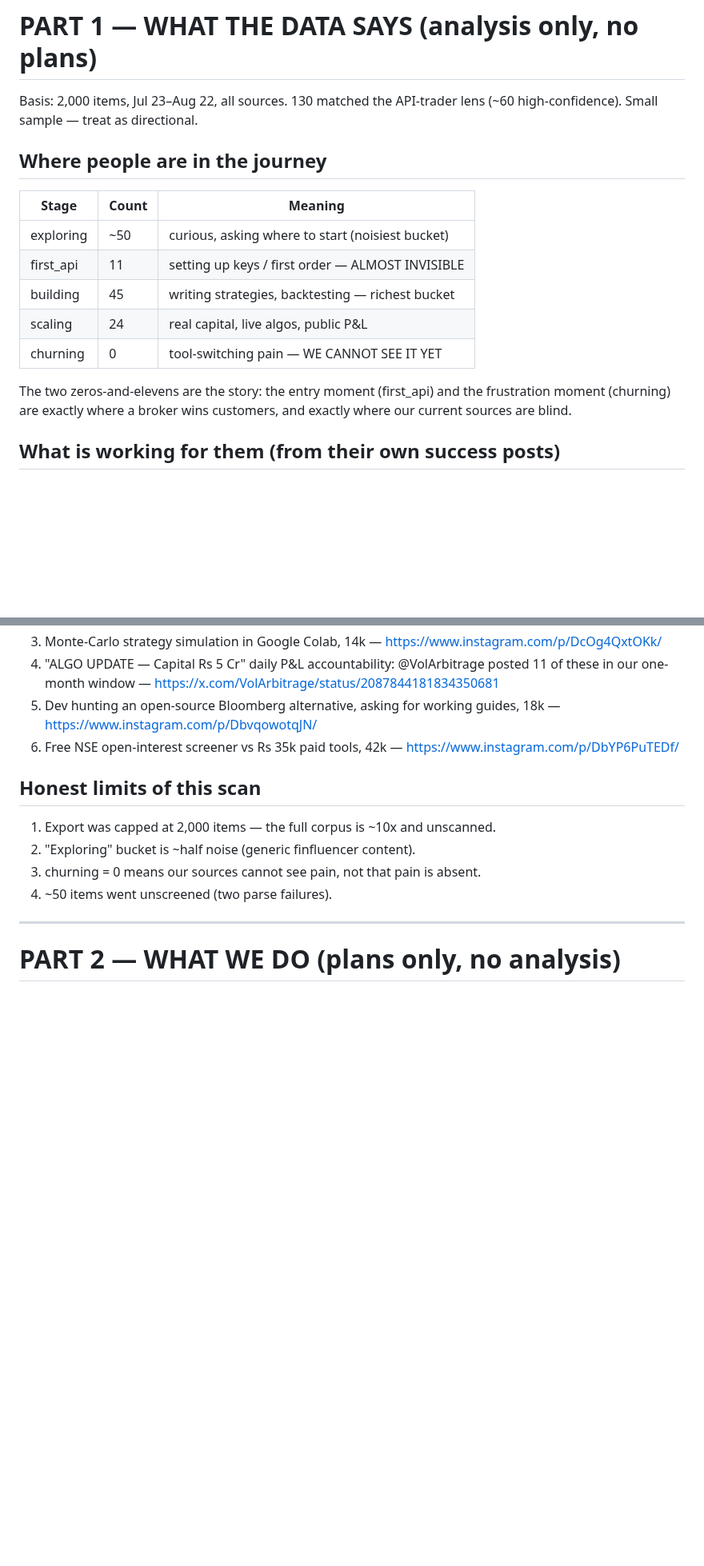
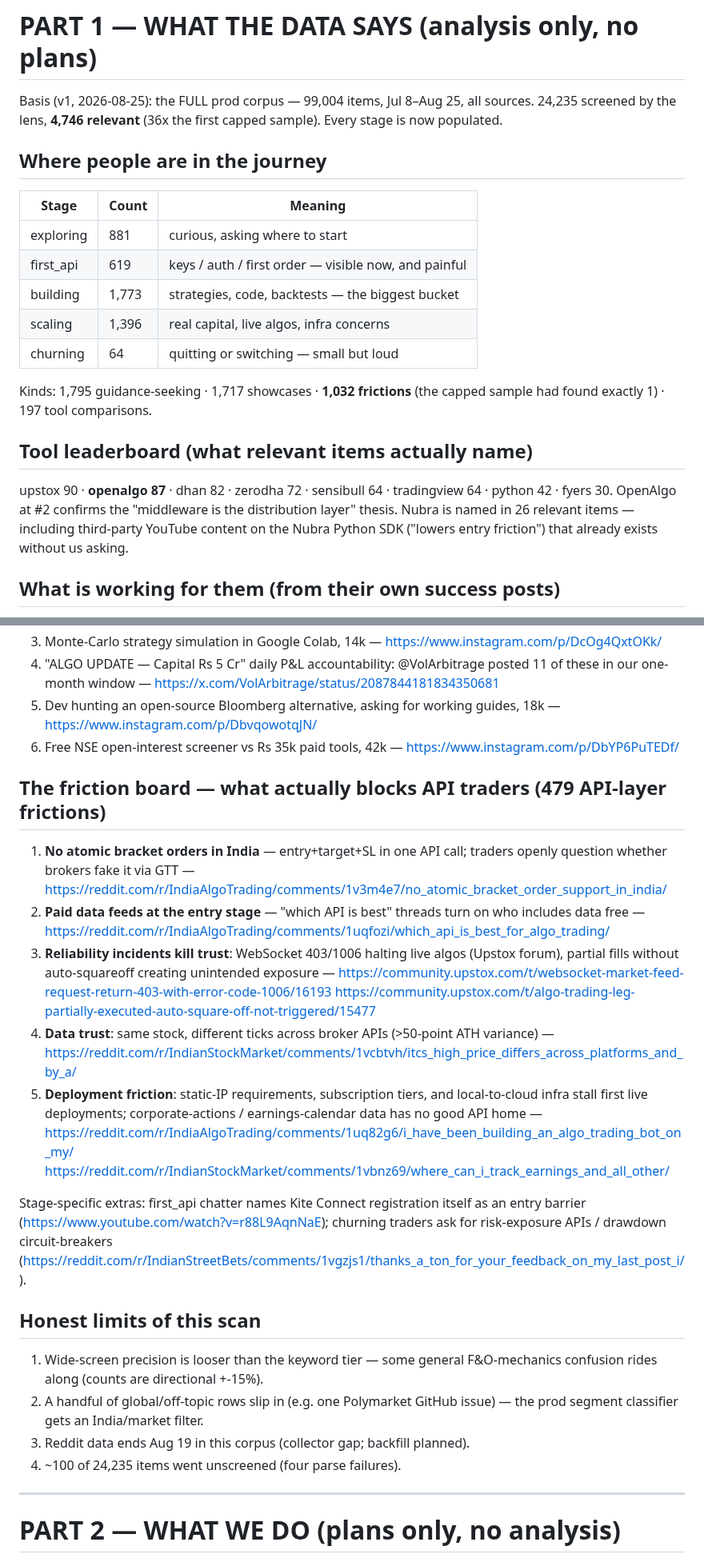
Before and after one commit to jatinarora97/nubra-beacon, a Markdown page: docs/api-trader-segment-2026-08-22.md, 2 parts joined by grey strips. Shown at 80% size. Rendered like a GitHub page; blank space fills up the shorter version.

Commit message:
API-trader doc v1: full-corpus numbers (4,746 relevant, 36x), friction board with receipts
99k-item prod corpus scanned (24,235 screened, two tiers, ~$8 Haiku). All
five stages populated (first_api 619 — was 11; churning 64 — was 0), 1,032
frictions (was 1), real tool leaderboard (openalgo #2 validates the
middleware thesis), Nubra named in 26 relevant items incl. organic SDK
YouTube content. Friction board: atomic bracket orders, free-data-at-entry,
websocket reliability, cross-broker tick variance, deployment friction —
every claim linked.

Co-Authored-By: Claude Fable 5 <noreply@anthropic.com>

```diff
--- a/docs/api-trader-segment-2026-08-22.md
+++ b/docs/api-trader-segment-2026-08-22.md
@@ -7,22 +7,30 @@ from one month of real chatter. Part 2 = the to-do list. Read either alone.
 
 # PART 1 — WHAT THE DATA SAYS (analysis only, no plans)
 
-Basis: 2,000 items, Jul 23–Aug 22, all sources. 130 matched the API-trader
-lens (~60 high-confidence). Small sample — treat as directional.
+Basis (v1, 2026-08-25): the FULL prod corpus — 99,004 items, Jul 8–Aug 25,
+all sources. 24,235 screened by the lens, **4,746 relevant** (36x the first
+capped sample). Every stage is now populated.
 
 ## Where people are in the journey
 
 | Stage | Count | Meaning |
 |---|---|---|
-| exploring | ~50 | curious, asking where to start (noisiest bucket) |
-| first_api | 11 | setting up keys / first order — ALMOST INVISIBLE |
-| building | 45 | writing strategies, backtesting — richest bucket |
-| scaling | 24 | real capital, live algos, public P&L |
-| churning | 0 | tool-switching pain — WE CANNOT SEE IT YET |
+| exploring | 881 | curious, asking where to start |
+| first_api | 619 | keys / auth / first order — visible now, and painful |
+| building | 1,773 | strategies, code, backtests — the biggest bucket |
+| scaling | 1,396 | real capital, live algos, infra concerns |
+| churning | 64 | quitting or switching — small but loud |
 
-The two zeros-and-elevens are the story: the entry moment (first_api) and
-the frustration moment (churning) are exactly where a broker wins customers,
-and exactly where our current sources are blind.
+Kinds: 1,795 guidance-seeking · 1,717 showcases · **1,032 frictions** (the
+capped sample had found exactly 1) · 197 tool comparisons.
+
+## Tool leaderboard (what relevant items actually name)
+
+upstox 90 · **openalgo 87** · dhan 82 · zerodha 72 · sensibull 64 ·
+tradingview 64 · python 42 · fyers 30. OpenAlgo at #2 confirms the
+"middleware is the distribution layer" thesis. Nubra is named in 26 relevant
+items — including third-party YouTube content on the Nubra Python SDK
+("lowers entry friction") that already exists without us asking.
 
 ## What is working for them (from their own success posts)
 
@@ -52,12 +60,41 @@ and exactly where our current sources are blind.
 6. Free NSE open-interest screener vs Rs 35k paid tools, 42k —
    https://www.instagram.com/p/DbYP6PuTEDf/
 
+## The friction board — what actually blocks API traders (479 API-layer frictions)
+
+1. **No atomic bracket orders in India** — entry+target+SL in one API call;
+   traders openly question whether brokers fake it via GTT —
+   https://reddit.com/r/IndiaAlgoTrading/comments/1v3m4e7/no_atomic_bracket_order_support_in_india/
+2. **Paid data feeds at the entry stage** — "which API is best" threads turn
+   on who includes data free —
+   https://reddit.com/r/IndiaAlgoTrading/comments/1uqfozi/which_api_is_best_for_algo_trading/
+3. **Reliability incidents kill trust**: WebSocket 403/1006 halting live
+   algos (Upstox forum), partial fills without auto-squareoff creating
+   unintended exposure —
+   https://community.upstox.com/t/websocket-market-feed-request-return-403-with-error-code-1006/16193
+   https://community.upstox.com/t/algo-trading-leg-partially-executed-auto-square-off-not-triggered/15477
+4. **Data trust**: same stock, different ticks across broker APIs (>50-point
+   ATH variance) —
+   https://reddit.com/r/IndianStockMarket/comments/1vcbtvh/itcs_high_price_differs_across_platforms_and_by_a/
+5. **Deployment friction**: static-IP requirements, subscription tiers, and
+   local-to-cloud infra stall first live deployments; corporate-actions /
+   earnings-calendar data has no good API home —
+   https://reddit.com/r/IndiaAlgoTrading/comments/1uq82g6/i_have_been_building_an_algo_trading_bot_on_my/
+   https://reddit.com/r/IndianStockMarket/comments/1vbnz69/where_can_i_track_earnings_and_all_other/
+
+Stage-specific extras: first_api chatter names Kite Connect registration
+itself as an entry barrier (https://www.youtube.com/watch?v=r88L9AqnNaE);
+churning traders ask for risk-exposure APIs / drawdown circuit-breakers
+(https://reddit.com/r/IndianStreetBets/comments/1vgzjs1/thanks_a_ton_for_your_feedback_on_my_last_post_i/).
+
 ## Honest limits of this scan
 
-1. Export was capped at 2,000 items — the full corpus is ~10x and unscanned.
-2. "Exploring" bucket is ~half noise (generic finfluencer content).
-3. churning = 0 means our sources cannot see pain, not that pain is absent.
-4. ~50 items went unscreened (two parse failures).
+1. Wide-screen precision is looser than the keyword tier — some general
+   F&O-mechanics confusion rides along (counts are directional +-15%).
+2. A handful of global/off-topic rows slip in (e.g. one Polymarket GitHub
+   issue) — the prod segment classifier gets an India/market filter.
+3. Reddit data ends Aug 19 in this corpus (collector gap; backfill planned).
+4. ~100 of 24,235 items went unscreened (four parse failures).
 
 ---
 
```
Also changed, not shown: other parts of docs/api-trader-segment-2026-08-22.md (+8 -6 lines).
